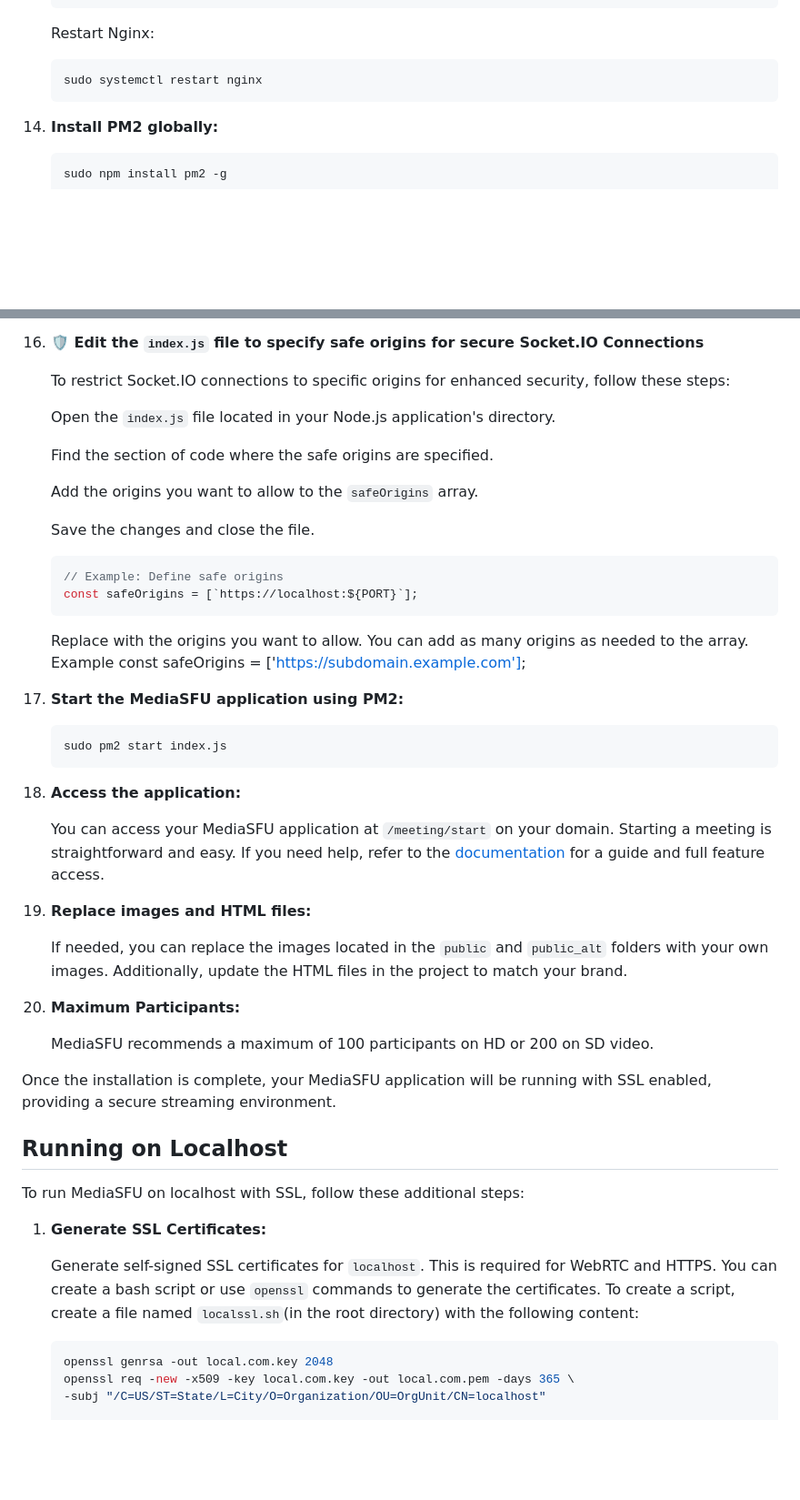
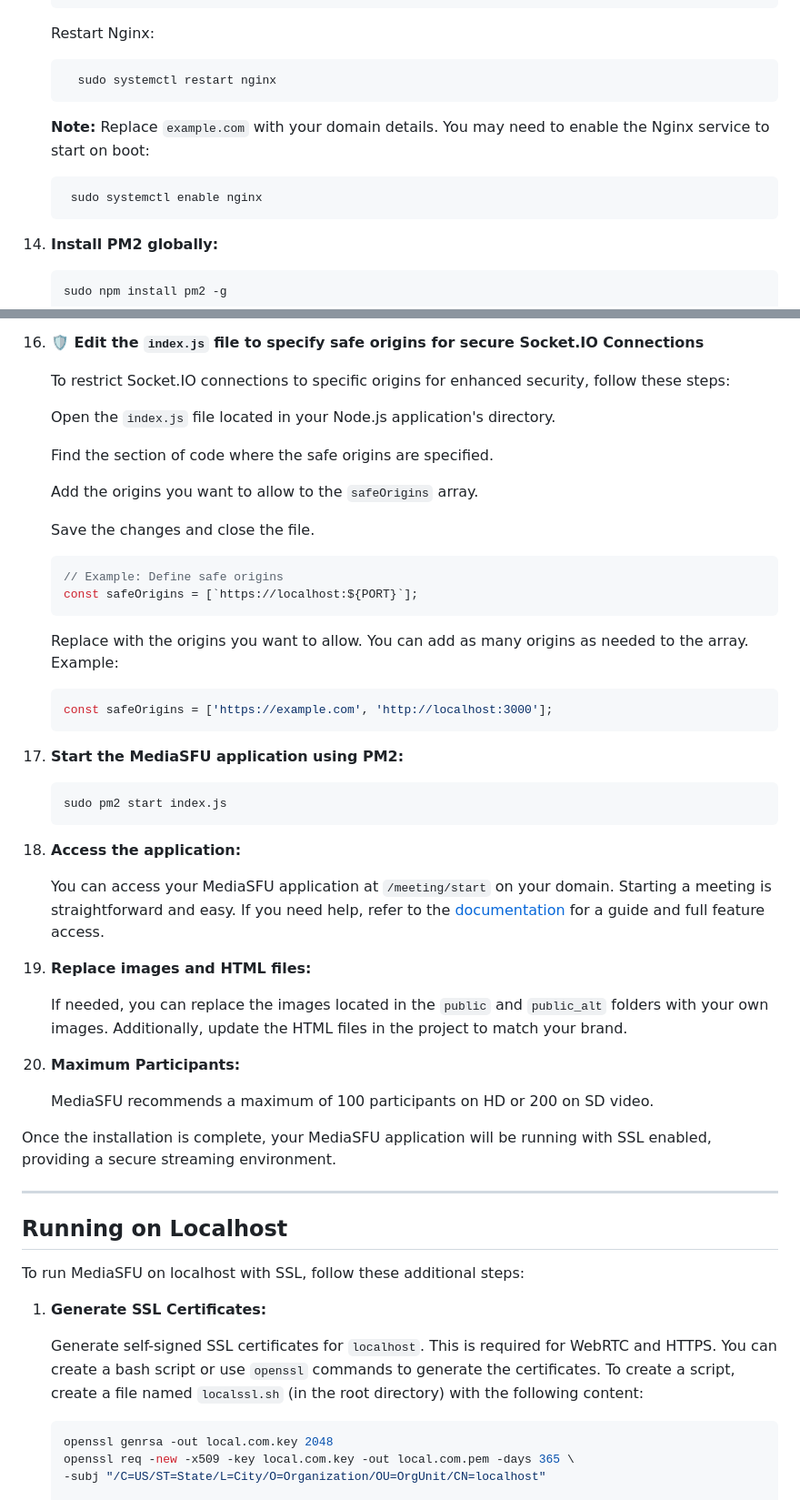
Before and after one commit to MediaSFU/MediaSFUOpen, a Markdown page: README.md, 2 parts joined by grey strips. Shown: that part at 91% size. GitHub-like rendering; blank space fills up the shorter version.

````diff
--- a/README.md
+++ b/README.md
@@ -232,7 +237,13 @@ Follow these steps to install MediaSFU on Ubuntu:
 
     Restart Nginx:
     ```bash
-    sudo systemctl restart nginx
+      sudo systemctl restart nginx
+    ```
+
+    **Note:** Replace `example.com` with your domain details. You may need to enable the Nginx service to start on boot:
+
+    ```bash
+     sudo systemctl enable nginx
     ```
 
 14. **Install PM2 globally:**
@@ -262,7 +273,6 @@ Follow these steps to install MediaSFU on Ubuntu:
 
     To restrict Socket.IO connections to specific origins for enhanced security, follow these steps:
 
-
     Open the `index.js` file located in your Node.js application's directory.
 
     Find the section of code where the safe origins are specified.
@@ -276,28 +286,33 @@ Follow these steps to install MediaSFU on Ubuntu:
     const safeOrigins = [`https://localhost:${PORT}`];
     ```
 
-    Replace with the origins you want to allow. You can add as many origins as needed to the array. Example const safeOrigins = ['https://subdomain.example.com'];
+    Replace with the origins you want to allow. You can add as many origins as needed to the array. Example:
 
-16. **Start the MediaSFU application using PM2:**
+    ```javascript
+    const safeOrigins = ['https://example.com', 'http://localhost:3000'];
+    ```
+
+17. **Start the MediaSFU application using PM2:**
 
     ```bash
     sudo pm2 start index.js
     ```
 
-17. **Access the application:**
+18. **Access the application:**
 
     You can access your MediaSFU application at `/meeting/start` on your domain. Starting a meeting is straightforward and easy. If you need help, refer to the [documentation](https://www.mediasfu.com/docs) for a guide and full feature access.
 
-18. **Replace images and HTML files:**
+19. **Replace images and HTML files:**
 
     If needed, you can replace the images located in the `public` and `public_alt` folders with your own images. Additionally, update the HTML files in the project to match your brand.
 
-19. **Maximum Participants:**
+20. **Maximum Participants:**
 
     MediaSFU recommends a maximum of 100 participants on HD or 200 on SD video.
 
 Once the installation is complete, your MediaSFU application will be running with SSL enabled, providing a secure streaming environment.
 
+---
 
 ## Running on Localhost
 
@@ -307,7 +322,7 @@ To run MediaSFU on localhost with SSL, follow these additional steps:
 
    Generate self-signed SSL certificates for `localhost`. This is required for WebRTC and HTTPS.
    You can create a bash script or use `openssl` commands to generate the certificates.
-   To create a script, create a file named `localssl.sh`(in the root directory) with the following content:
+   To create a script, create a file named `localssl.sh` (in the root directory) with the following content:
 
    ```bash
    openssl genrsa -out local.com.key 2048
````
Also changed, not shown: other parts of README.md (+44 -13 lines), CONNECT.md (+19 -5 lines).
